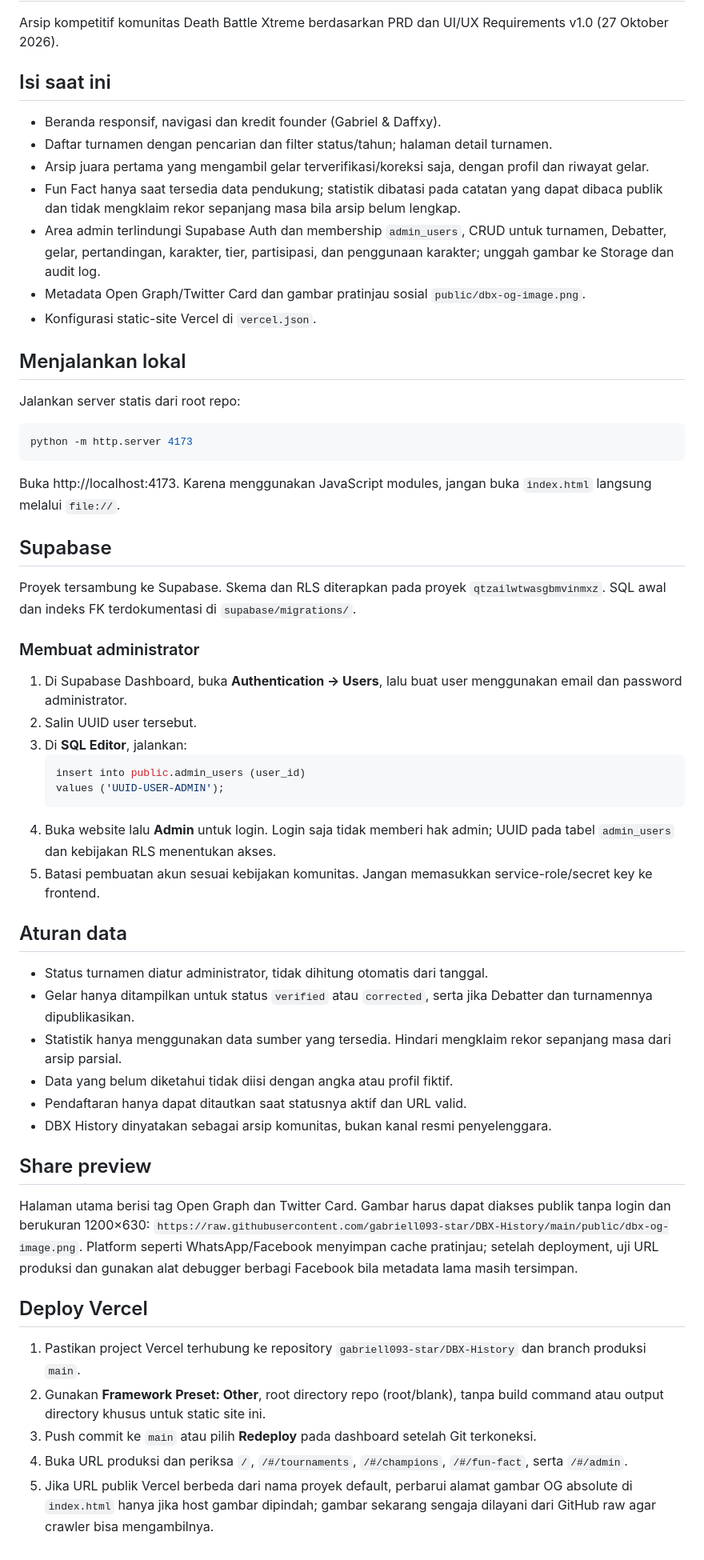
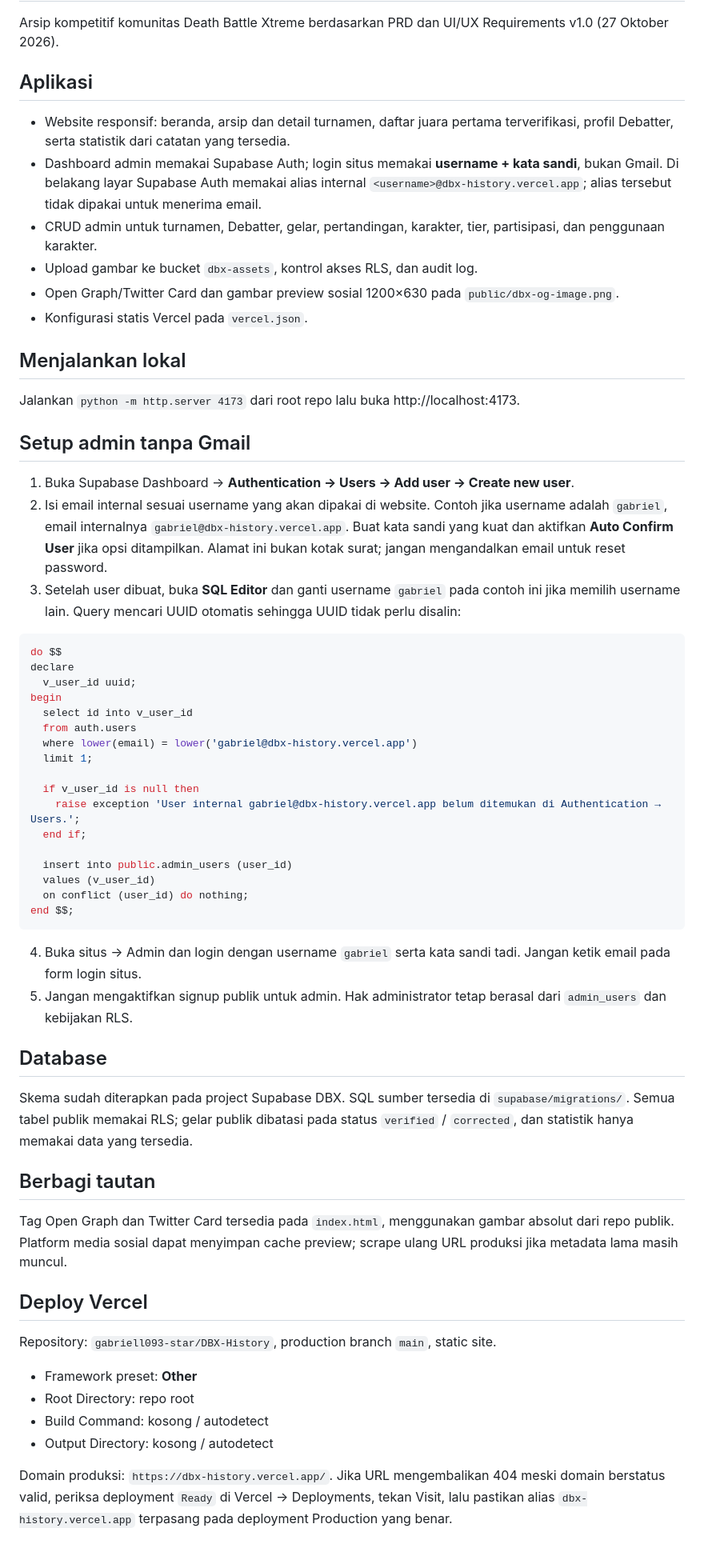
Before and after one commit to gabriell093-star/DBX-History, a Markdown page: README.md, the part around the change. Shown at 80% size. GitHub-like rendering.

Commit message:
Document username-only admin login setup

````diff
--- a/README.md
+++ b/README.md
@@ -2,52 +2,54 @@
 
 Arsip kompetitif komunitas Death Battle Xtreme berdasarkan PRD dan UI/UX Requirements v1.0 (27 Oktober 2026).
 
-## Isi saat ini
-- Beranda responsif, navigasi dan kredit founder (Gabriel & Daffxy).
-- Daftar turnamen dengan pencarian dan filter status/tahun; halaman detail turnamen.
-- Arsip juara pertama yang mengambil gelar terverifikasi/koreksi saja, dengan profil dan riwayat gelar.
-- Fun Fact hanya saat tersedia data pendukung; statistik dibatasi pada catatan yang dapat dibaca publik dan tidak mengklaim rekor sepanjang masa bila arsip belum lengkap.
-- Area admin terlindungi Supabase Auth dan membership `admin_users`, CRUD untuk turnamen, Debatter, gelar, pertandingan, karakter, tier, partisipasi, dan penggunaan karakter; unggah gambar ke Storage dan audit log.
-- Metadata Open Graph/Twitter Card dan gambar pratinjau sosial `public/dbx-og-image.png`.
-- Konfigurasi static-site Vercel di `vercel.json`.
+## Aplikasi
+- Website responsif: beranda, arsip dan detail turnamen, daftar juara pertama terverifikasi, profil Debatter, serta statistik dari catatan yang tersedia.
+- Dashboard admin memakai Supabase Auth; login situs memakai **username + kata sandi**, bukan Gmail. Di belakang layar Supabase Auth memakai alias internal `<username>@dbx-history.vercel.app`; alias tersebut tidak dipakai untuk menerima email.
+- CRUD admin untuk turnamen, Debatter, gelar, pertandingan, karakter, tier, partisipasi, dan penggunaan karakter.
+- Upload gambar ke bucket `dbx-assets`, kontrol akses RLS, dan audit log.
+- Open Graph/Twitter Card dan gambar preview sosial 1200×630 pada `public/dbx-og-image.png`.
+- Konfigurasi statis Vercel pada `vercel.json`.
 
 ## Menjalankan lokal
-Jalankan server statis dari root repo:
-```bash
-python -m http.server 4173
+Jalankan `python -m http.server 4173` dari root repo lalu buka http://localhost:4173.
+
+## Setup admin tanpa Gmail
+1. Buka Supabase Dashboard → **Authentication → Users → Add user → Create new user**.
+2. Isi email internal sesuai username yang akan dipakai di website. Contoh jika username adalah `gabriel`, email internalnya `gabriel@dbx-history.vercel.app`. Buat kata sandi yang kuat dan aktifkan **Auto Confirm User** jika opsi ditampilkan. Alamat ini bukan kotak surat; jangan mengandalkan email untuk reset password.
+3. Setelah user dibuat, buka **SQL Editor** dan ganti username `gabriel` pada contoh ini jika memilih username lain. Query mencari UUID otomatis sehingga UUID tidak perlu disalin:
+```sql
+do $$
+declare
+  v_user_id uuid;
+begin
+  select id into v_user_id
+  from auth.users
+  where lower(email) = lower('gabriel@dbx-history.vercel.app')
+  limit 1;
+
+  if v_user_id is null then
+    raise exception 'User internal gabriel@dbx-history.vercel.app belum ditemukan di Authentication → Users.';
+  end if;
+
+  insert into public.admin_users (user_id)
+  values (v_user_id)
+  on conflict (user_id) do nothing;
+end $$;
 ```
-Buka http://localhost:4173. Karena menggunakan JavaScript modules, jangan buka `index.html` langsung melalui `file://`.
+4. Buka situs → Admin dan login dengan username `gabriel` serta kata sandi tadi. Jangan ketik email pada form login situs.
+5. Jangan mengaktifkan signup publik untuk admin. Hak administrator tetap berasal dari `admin_users` dan kebijakan RLS.
 
-## Supabase
-Proyek tersambung ke Supabase. Skema dan RLS diterapkan pada proyek `qtzailwtwasgbmvinmxz`. SQL awal dan indeks FK terdokumentasi di `supabase/migrations/`.
+## Database
+Skema sudah diterapkan pada project Supabase DBX. SQL sumber tersedia di `supabase/migrations/`. Semua tabel publik memakai RLS; gelar publik dibatasi pada status `verified` / `corrected`, dan statistik hanya memakai data yang tersedia.
 
-### Membuat administrator
-1. Di Supabase Dashboard, buka **Authentication → Users**, lalu buat user menggunakan email dan password administrator.
-2. Salin UUID user tersebut.
-3. Di **SQL Editor**, jalankan:
-   ```sql
-   insert into public.admin_users (user_id)
-   values ('UUID-USER-ADMIN');
-   ```
-4. Buka website lalu **Admin** untuk login. Login saja tidak memberi hak admin; UUID pada tabel `admin_users` dan kebijakan RLS menentukan akses.
-5. Batasi pembuatan akun sesuai kebijakan komunitas. Jangan memasukkan service-role/secret key ke frontend.
-
-## Aturan data
-- Status turnamen diatur administrator, tidak dihitung otomatis dari tanggal.
-- Gelar hanya ditampilkan untuk status `verified` atau `corrected`, serta jika Debatter dan turnamennya dipublikasikan.
-- Statistik hanya menggunakan data sumber yang tersedia. Hindari mengklaim rekor sepanjang masa dari arsip parsial.
-- Data yang belum diketahui tidak diisi dengan angka atau profil fiktif.
-- Pendaftaran hanya dapat ditautkan saat statusnya aktif dan URL valid.
-- DBX History dinyatakan sebagai arsip komunitas, bukan kanal resmi penyelenggara.
-
-## Share preview
-Halaman utama berisi tag Open Graph dan Twitter Card. Gambar harus dapat diakses publik tanpa login dan berukuran 1200×630:
-`https://raw.githubusercontent.com/gabriell093-star/DBX-History/main/public/dbx-og-image.png`.
-Platform seperti WhatsApp/Facebook menyimpan cache pratinjau; setelah deployment, uji URL produksi dan gunakan alat debugger berbagi Facebook bila metadata lama masih tersimpan.
+## Berbagi tautan
+Tag Open Graph dan Twitter Card tersedia pada `index.html`, menggunakan gambar absolut dari repo publik. Platform media sosial dapat menyimpan cache preview; scrape ulang URL produksi jika metadata lama masih muncul.
 
 ## Deploy Vercel
-1. Pastikan project Vercel terhubung ke repository `gabriell093-star/DBX-History` dan branch produksi `main`.
-2. Gunakan **Framework Preset: Other**, root directory repo (root/blank), tanpa build command atau output directory khusus untuk static site ini.
-3. Push commit ke `main` atau pilih **Redeploy** pada dashboard setelah Git terkoneksi.
-4. Buka URL produksi dan periksa `/`, `/#/tournaments`, `/#/champions`, `/#/fun-fact`, serta `/#/admin`.
-5. Jika URL publik Vercel berbeda dari nama proyek default, perbarui alamat gambar OG absolute di `index.html` hanya jika host gambar dipindah; gambar sekarang sengaja dilayani dari GitHub raw agar crawler bisa mengambilnya.
+Repository: `gabriell093-star/DBX-History`, production branch `main`, static site.
+- Framework preset: **Other**
+- Root Directory: repo root
+- Build Command: kosong / autodetect
+- Output Directory: kosong / autodetect
+
+Domain produksi: `https://dbx-history.vercel.app/`. Jika URL mengembalikan 404 meski domain berstatus valid, periksa deployment `Ready` di Vercel → Deployments, tekan Visit, lalu pastikan alias `dbx-history.vercel.app` terpasang pada deployment Production yang benar.
````
